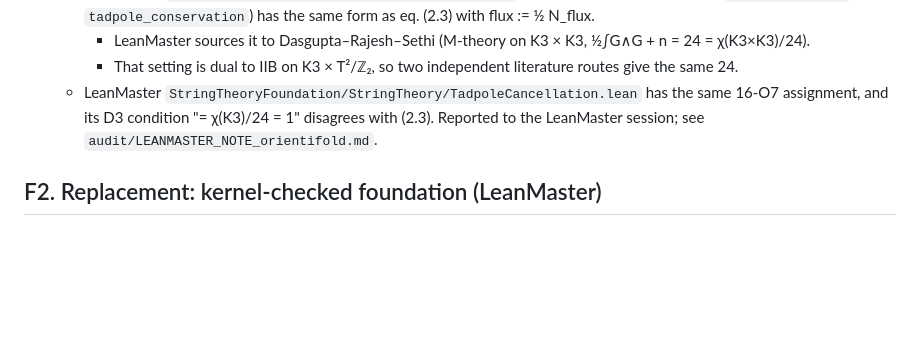
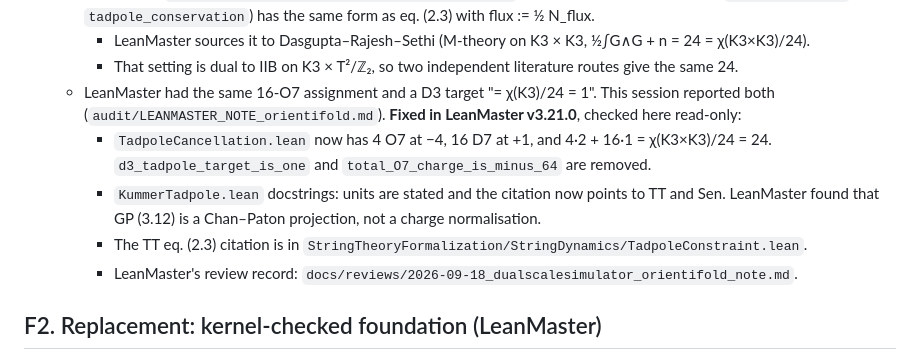
Before and after one commit to xaviercallens/SocrateAI-Scientific-DualScaleSimulator, a Markdown page: audit/PAPER_FACTS.md, the part around the change. Rendered like a GitHub page; blank space fills up the shorter version.

Commit message:
audit: record LeanMaster v3.21.0 orientifold/tadpole fix (verified read-only)
Co-Authored-By: Claude Opus 5 (1M context) <noreply@anthropic.com>

```diff
--- a/audit/PAPER_FACTS.md
+++ b/audit/PAPER_FACTS.md
@@ -50,9 +50,15 @@ X exploratory numerics.
     `lean_foundation` `tadpole_conservation`) has the same form as eq. (2.3) with flux := ½ N_flux.
     - LeanMaster sources it to Dasgupta–Rajesh–Sethi (M-theory on K3 × K3, ½∫G∧G + n = 24 = χ(K3×K3)/24).
     - That setting is dual to IIB on K3 × T²/ℤ₂, so two independent literature routes give the same 24.
-  - LeanMaster `StringTheoryFoundation/StringTheory/TadpoleCancellation.lean` has the same 16-O7
-    assignment, and its D3 condition "= χ(K3)/24 = 1" disagrees with (2.3). Reported to the LeanMaster
-    session; see `audit/LEANMASTER_NOTE_orientifold.md`.
+  - LeanMaster had the same 16-O7 assignment and a D3 target "= χ(K3)/24 = 1". This session
+    reported both (`audit/LEANMASTER_NOTE_orientifold.md`). **Fixed in LeanMaster v3.21.0**, checked
+    here read-only:
+    - `TadpoleCancellation.lean` now has 4 O7 at −4, 16 D7 at +1, and 4·2 + 16·1 = χ(K3×K3)/24 = 24.
+      `d3_tadpole_target_is_one` and `total_O7_charge_is_minus_64` are removed.
+    - `KummerTadpole.lean` docstrings: units are stated and the citation now points to TT and Sen.
+      LeanMaster found that GP (3.12) is a Chan–Paton projection, not a charge normalisation.
+    - The TT eq. (2.3) citation is in `StringTheoryFormalization/StringDynamics/TadpoleConstraint.lean`.
+    - LeanMaster's review record: `docs/reviews/2026-09-18_dualscalesimulator_orientifold_note.md`.
 
 ## F2. Replacement: kernel-checked foundation (LeanMaster)
 - LeanMaster clone at tag v2.2.0 (commit b27ce8b) built (3708 jobs). Its own gates re-run here:
```
